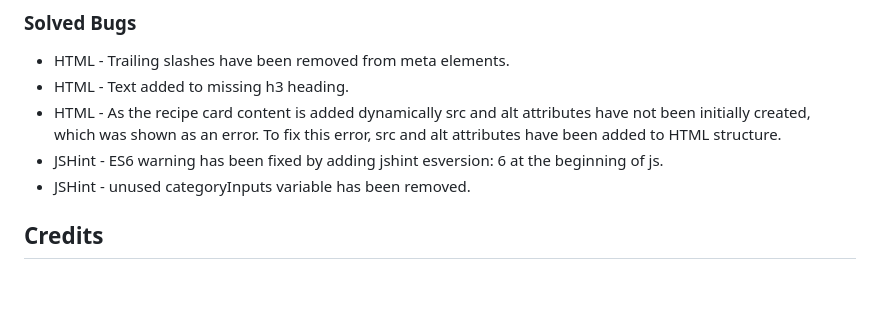
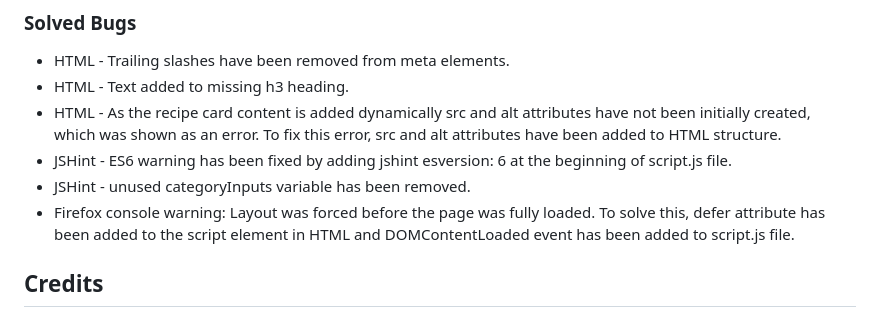
Before and after one commit to KatVolkova/pick-a-recipe, a Markdown page: README.md, the part around the change. Rendered like a GitHub page; blank space fills up the shorter version.

Commit message:
Add console warning solution to Solved bugs section

```diff
--- a/README.md
+++ b/README.md
@@ -265,8 +265,9 @@ JSHint shows that there is one unused variable - getRandomRecipe - it is used in
 - HTML - Trailing slashes have been removed from meta elements.
 - HTML - Text added to missing h3 heading.
 - HTML - As the recipe card content is added dynamically src and alt attributes have not been initially created, which was shown as an error. To fix this error, src and alt attributes have been added to HTML structure.
-- JSHint - ES6 warning has been fixed by adding jshint esversion: 6 at the beginning of js.
+- JSHint - ES6 warning has been fixed by adding jshint esversion: 6 at the beginning of script.js file.
 - JSHint - unused categoryInputs variable has been removed.
+- Firefox console warning: Layout was forced before the page was fully loaded. To solve this, defer attribute has been added to the script element in HTML and DOMContentLoaded event has been added to script.js file.
 
 ## Credits
 
```
